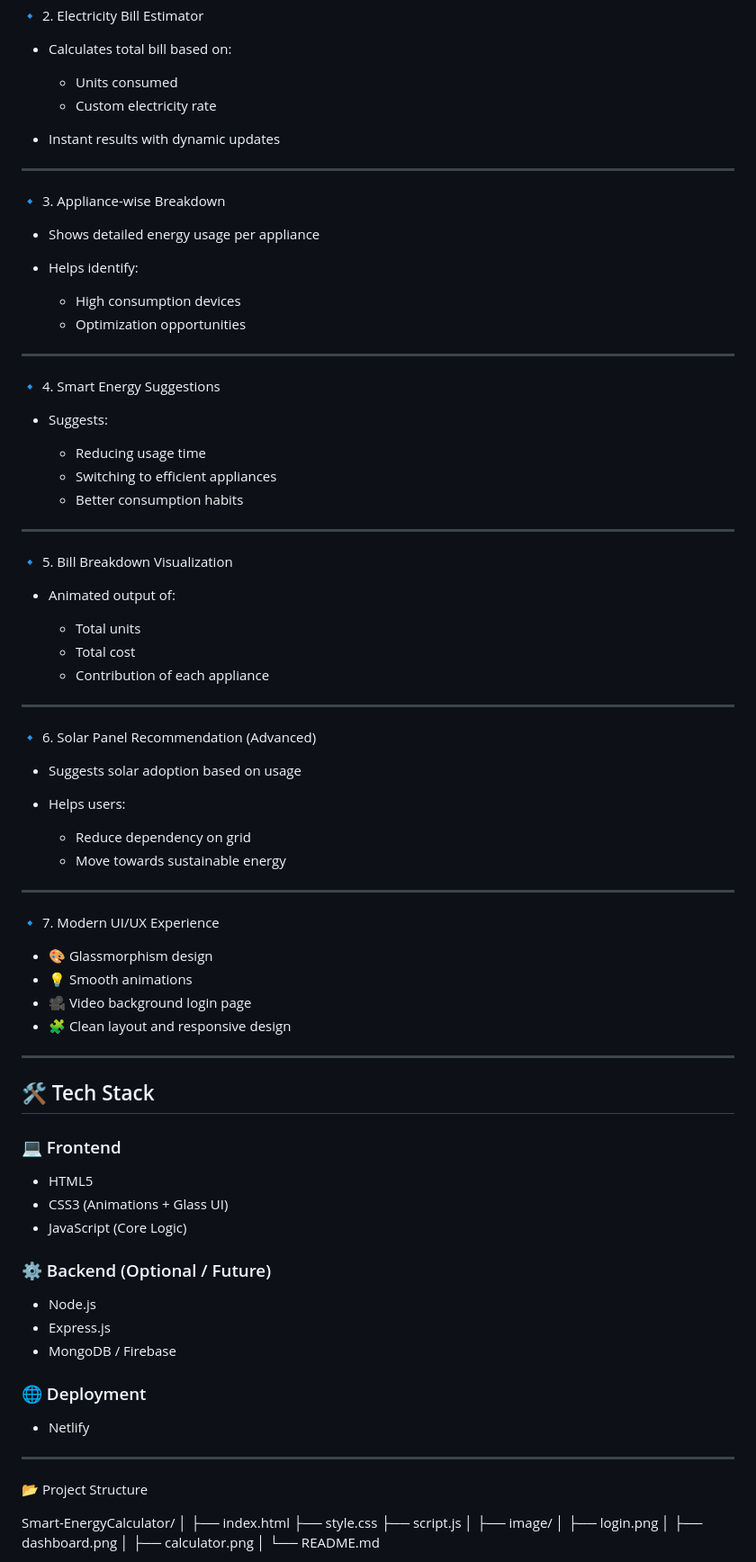
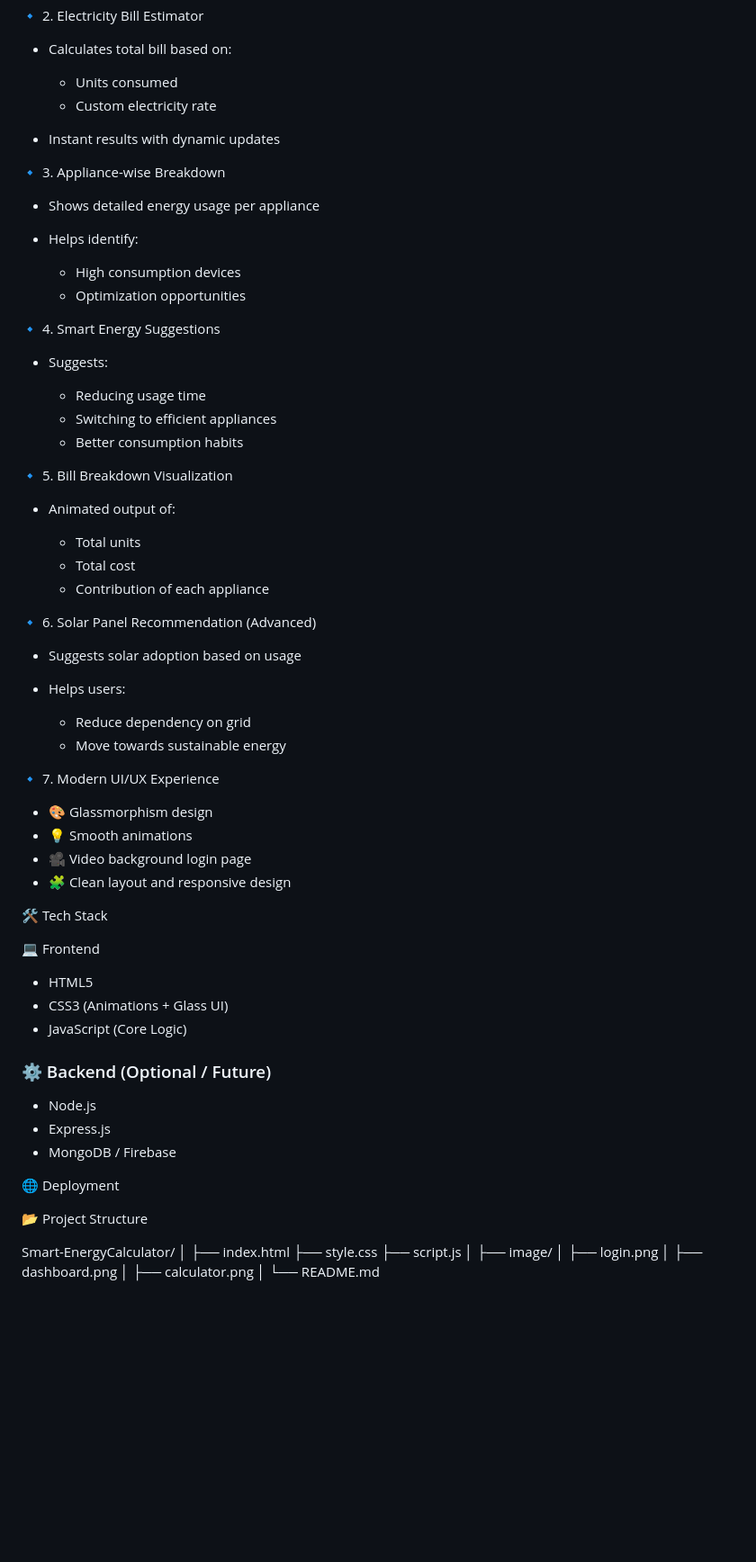
Before and after one commit to risheekeshsingh/Smart-EnergyCalculator, a Markdown page: README.md, the part around one of its changes. Shown at 90% size. GitHub-like rendering; blank space fills up the shorter version.

Commit message:
Refactor README for better readability and structure
Updated formatting and improved clarity in the README.

```diff
--- a/README.md
+++ b/README.md
@@ -59,8 +55,6 @@ In today's world, where energy consumption is rising rapidly, this tool provides
 
 * Instant results with dynamic updates
 
----
-
 🔹 3. Appliance-wise Breakdown
 
 * Shows detailed energy usage per appliance
@@ -68,8 +62,6 @@ In today's world, where energy consumption is rising rapidly, this tool provides
 
   * High consumption devices
   * Optimization opportunities
-
----
 
 🔹 4. Smart Energy Suggestions
 
@@ -79,8 +71,6 @@ In today's world, where energy consumption is rising rapidly, this tool provides
   * Switching to efficient appliances
   * Better consumption habits
 
----
-
 🔹 5. Bill Breakdown Visualization
 
 * Animated output of:
@@ -88,8 +78,6 @@ In today's world, where energy consumption is rising rapidly, this tool provides
   * Total units
   * Total cost
   * Contribution of each appliance
-
----
 
 🔹 6. Solar Panel Recommendation (Advanced)
 
@@ -99,8 +87,6 @@ In today's world, where energy consumption is rising rapidly, this tool provides
   * Reduce dependency on grid
   * Move towards sustainable energy
 
----
-
 🔹 7. Modern UI/UX Experience
 
 * 🎨 Glassmorphism design
@@ -108,11 +94,9 @@ In today's world, where energy consumption is rising rapidly, this tool provides
 * 🎥 Video background login page
 * 🧩 Clean layout and responsive design
 
----
+ 🛠️ Tech Stack
 
-## 🛠️ Tech Stack
-
-### 💻 Frontend
+💻 Frontend
 
 * HTML5
 * CSS3 (Animations + Glass UI)
@@ -124,11 +108,7 @@ In today's world, where energy consumption is rising rapidly, this tool provides
 * Express.js
 * MongoDB / Firebase
 
-### 🌐 Deployment
-
-* Netlify
-
----
+🌐 Deployment
 
 📂 Project Structure
 
```
Also changed, not shown: other parts of README.md (+3 -7 lines).
